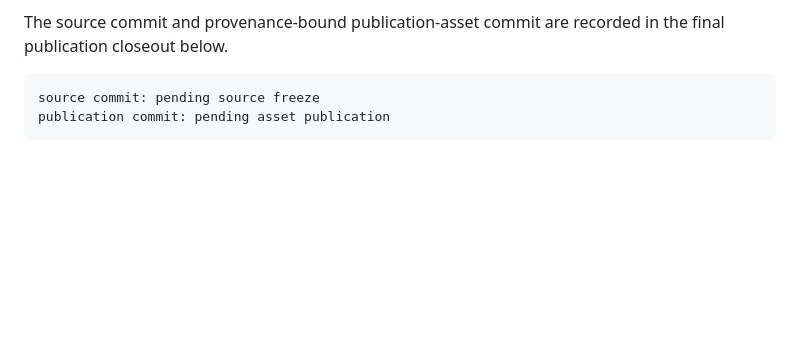
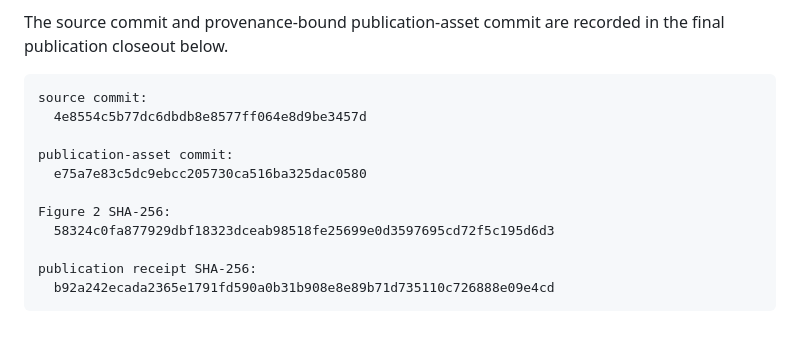
Before and after one commit to AntonioAPDL/RQR-GIBBS, a Markdown page: docs/audits/rqr_static_predictor_hierarchy_and_figure2_labels_20260726.md, the part around the change. GitHub-like rendering; blank space fills up the shorter version.

Commit message:
Close Figure 2 and predictor hierarchy revision

````diff
--- a/docs/audits/rqr_static_predictor_hierarchy_and_figure2_labels_20260726.md
+++ b/docs/audits/rqr_static_predictor_hierarchy_and_figure2_labels_20260726.md
@@ -101,6 +101,15 @@ The source commit and provenance-bound publication-asset commit are recorded
 in the final publication closeout below.
 
 ```text
-source commit: pending source freeze
-publication commit: pending asset publication
+source commit:
+  4e8554c5b77dc6dbdb8e8577ff064e8d9be3457d
+
+publication-asset commit:
+  e75a7e83c5dc9ebcc205730ca516ba325dac0580
+
+Figure 2 SHA-256:
+  58324c0fa877929dbf18323dceab98518fe25699e0d3597695cd72f5c195d6d3
+
+publication receipt SHA-256:
+  b92a242ecada2365e1791fd590a0b31b908e8e89b71d735110c726888e09e4cd
 ```
````
